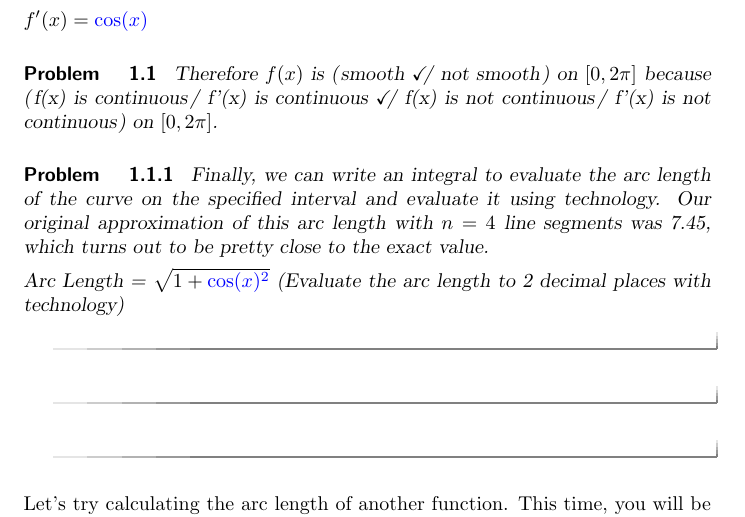
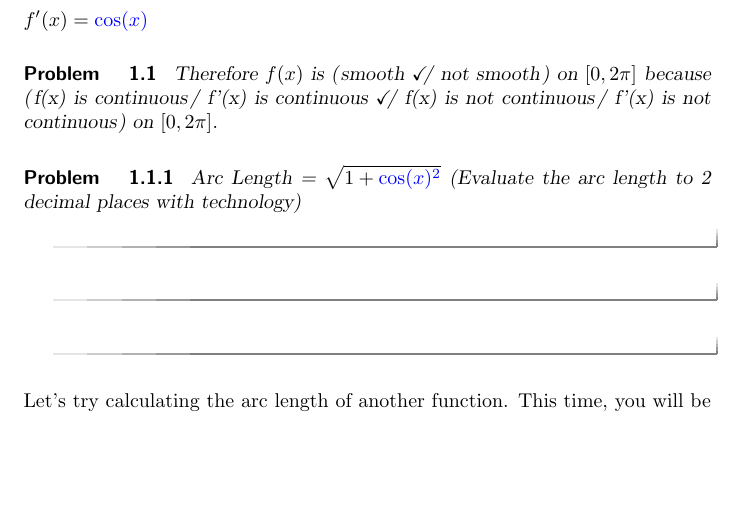
Before and after one commit to kisonecat/ximeraSample, a LaTeX document (bad.tex): part of the page, cut so that both start at the same text, the shorter picture padded with empty space. Compiled offline with pdfLaTeX.

Commit message:
more badness

```diff
--- a/bad.tex
+++ b/bad.tex
@@ -13,9 +13,6 @@ $f'(x) = \answer{\cos(x)}$
 Therefore $f(x)$ is \wordChoice {\choice[correct]{smooth}\choice{not smooth}} on $[0,2\pi]$ because \wordChoice {\choice{f(x) is continuous} \choice[correct]{f'(x) is continuous} \choice{f(x) is not continuous} \choice{f'(x) is not continuous}} on $[0,2\pi]$.
 
 \begin{problem}
-
-Finally, we can write an integral to evaluate the arc length of the curve on the specified interval and evaluate it using technology.  Our original approximation of this arc length with $n=4$ line segments was 7.45, which turns out to be pretty close to the exact value.
-
 
 Arc Length = $\sqrt{1+{\answer{\cos(x)}^2}}$ (Evaluate the arc length to 2 decimal places with technology)
 
```
